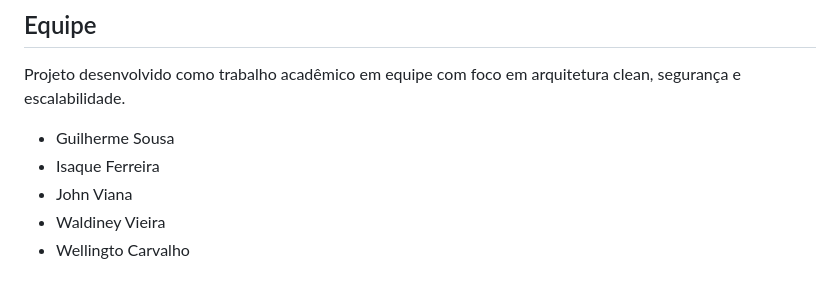
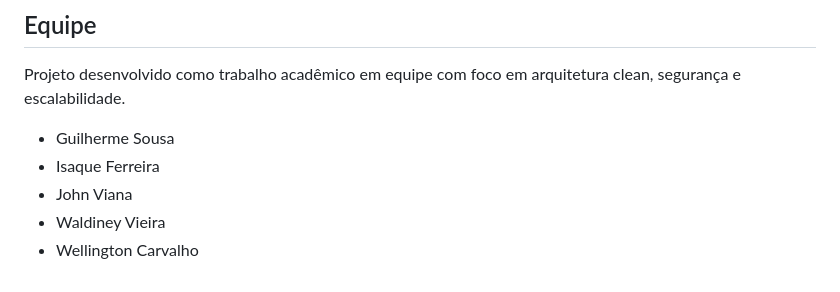
Before and after one commit to ZcvGuilherme/DragonGamer, a Markdown page: README.md, the part around the change. Rendered like a GitHub page.

```diff
--- a/README.md
+++ b/README.md
@@ -230,4 +230,4 @@ Projeto desenvolvido como trabalho acadêmico em equipe com foco em arquitetura
 - Isaque Ferreira
 - John Viana
 - Waldiney  Vieira
-- Wellingto Carvalho
+- Wellington Carvalho
```
